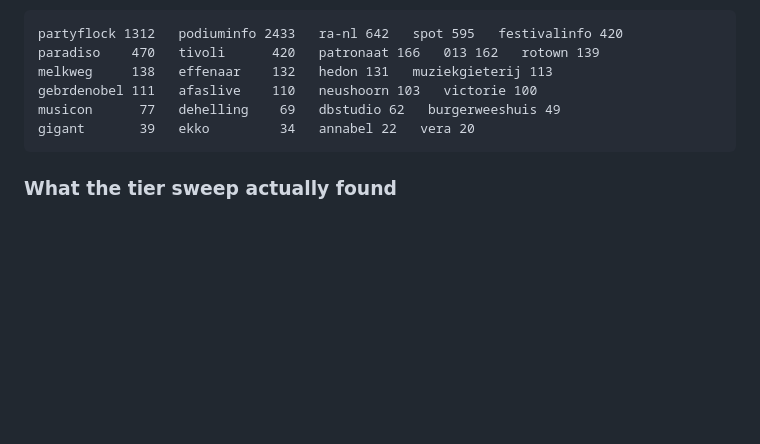
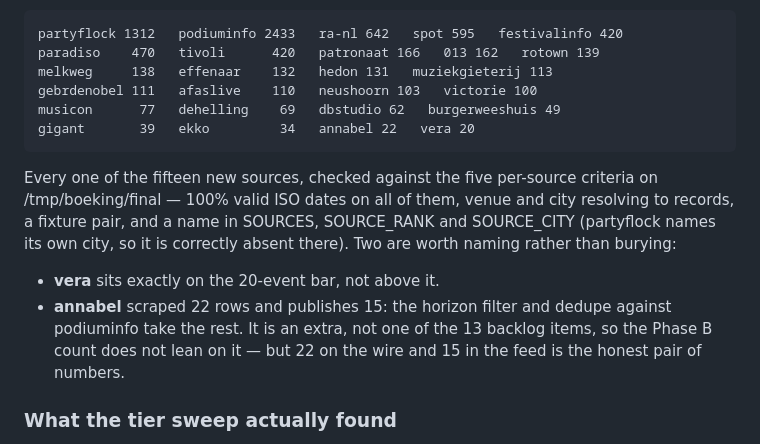
Before and after one commit to doublej/agenda-scraper, a Markdown page: loop/PROGRESS.md, the part around the change. Drawn GitHub-style; blank space fills up the shorter version.

Commit message:
docs: name the two marginal sources instead of burying them

```diff
--- a/loop/PROGRESS.md
+++ b/loop/PROGRESS.md
@@ -89,6 +89,18 @@ Per-source counts on the final run:
     musicon      77   dehelling    69   dbstudio 62   burgerweeshuis 49
     gigant       39   ekko         34   annabel 22   vera 20
 
+Every one of the fifteen new sources, checked against the five per-source
+criteria on /tmp/boeking/final — 100% valid ISO dates on all of them, venue and
+city resolving to records, a fixture pair, and a name in SOURCES, SOURCE_RANK
+and SOURCE_CITY (partyflock names its own city, so it is correctly absent
+there). Two are worth naming rather than burying:
+
+- **vera** sits exactly on the 20-event bar, not above it.
+- **annabel** scraped 22 rows and publishes 15: the horizon filter and dedupe
+  against podiuminfo take the rest. It is an extra, not one of the 13 backlog
+  items, so the Phase B count does not lean on it — but 22 on the wire and 15
+  in the feed is the honest pair of numbers.
+
 ### What the tier sweep actually found
 
 The backlog assumed the cheap tiers were there to be picked up. Over 45
```
